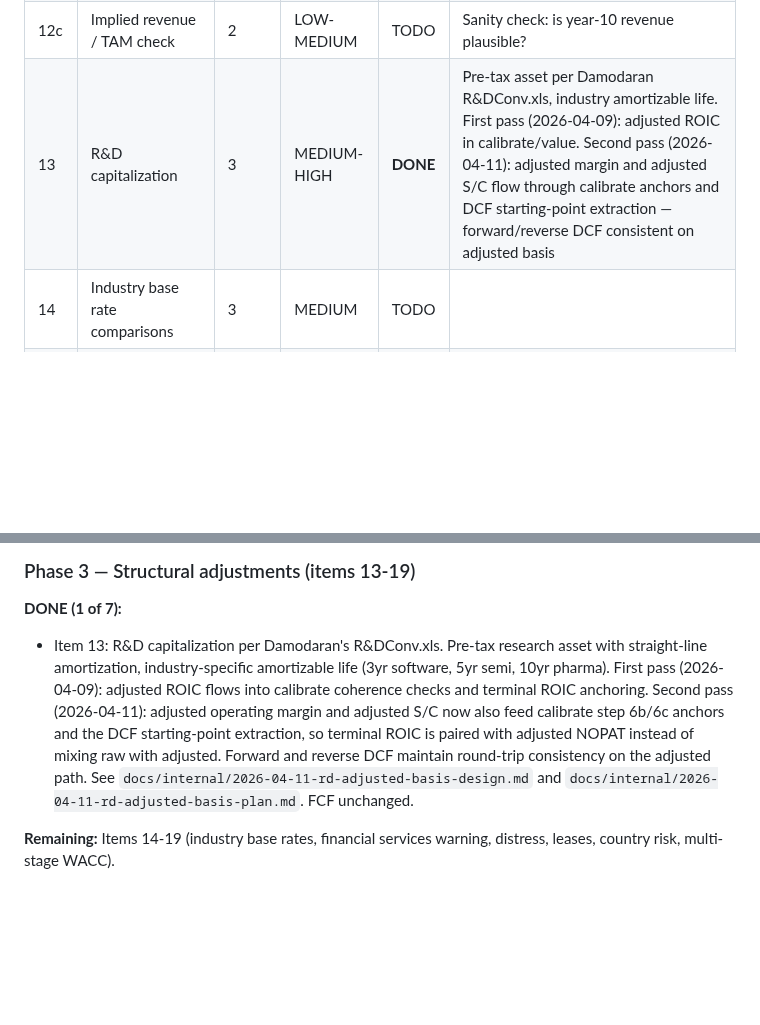
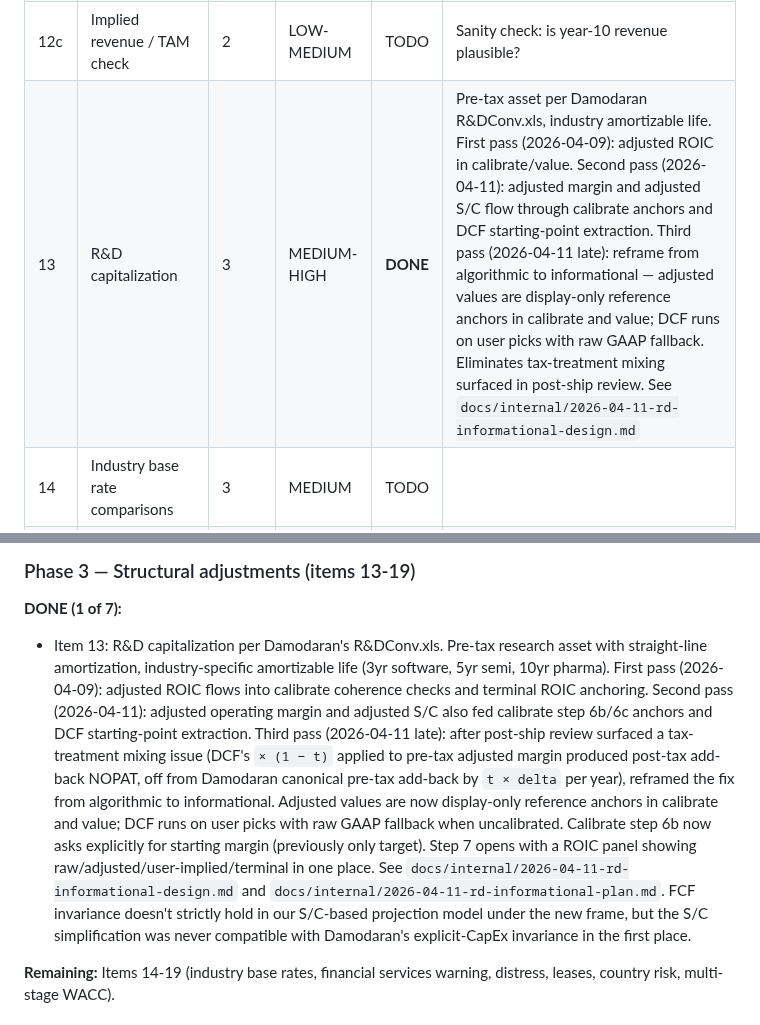
Before and after one commit to cimomo/intrinsic, a Markdown page: docs/internal/damodaran-audit.md, 2 parts joined by grey strips. GitHub-like rendering; blank space fills up the shorter version.

Commit message:
audit: add third-pass note to item #13 (R&D capitalization)
Third pass reframes R&D capitalization from algorithmic DCF input to
calibration-time reference display. Eliminates the tax-treatment
mixing issue the second pass introduced and moves the decision of
which basis to use onto the user via explicit starting-margin picking
in calibrate step 6b. References the new design/plan docs.

Co-Authored-By: Claude Opus 4.6 (1M context) <noreply@anthropic.com>

```diff
--- a/docs/internal/damodaran-audit.md
+++ b/docs/internal/damodaran-audit.md
@@ -511,7 +511,7 @@ Damodaran sometimes transitions beta -> 1.0 and D/E -> industry average during t
 | 12 | Cyclical earnings normalization | 2 | MEDIUM | TODO | |
 | 12b | Value decomposition (assets in place vs growth) | 2 | LOW-MEDIUM | TODO | Sanity check: what % of value comes from growth? |
 | 12c | Implied revenue / TAM check | 2 | LOW-MEDIUM | TODO | Sanity check: is year-10 revenue plausible? |
-| 13 | R&D capitalization | 3 | MEDIUM-HIGH | **DONE** | Pre-tax asset per Damodaran R&DConv.xls, industry amortizable life. First pass (2026-04-09): adjusted ROIC in calibrate/value. Second pass (2026-04-11): adjusted margin and adjusted S/C flow through calibrate anchors and DCF starting-point extraction — forward/reverse DCF consistent on adjusted basis |
+| 13 | R&D capitalization | 3 | MEDIUM-HIGH | **DONE** | Pre-tax asset per Damodaran R&DConv.xls, industry amortizable life. First pass (2026-04-09): adjusted ROIC in calibrate/value. Second pass (2026-04-11): adjusted margin and adjusted S/C flow through calibrate anchors and DCF starting-point extraction. Third pass (2026-04-11 late): reframe from algorithmic to informational — adjusted values are display-only reference anchors in calibrate and value; DCF runs on user picks with raw GAAP fallback. Eliminates tax-treatment mixing surfaced in post-ship review. See `docs/internal/2026-04-11-rd-informational-design.md` |
 | 14 | Industry base rate comparisons | 3 | MEDIUM | TODO | |
 | 15 | Financial services warning | 3 | MEDIUM | TODO | |
 | 16 | Distress probability adjustment | 3 | LOW-MEDIUM | TODO | |
@@ -554,7 +554,7 @@ Damodaran sometimes transitions beta -> 1.0 and D/E -> industry average during t
 ### Phase 3 — Structural adjustments (items 13-19)
 
 **DONE (1 of 7):**
-- Item 13: R&D capitalization per Damodaran's R&DConv.xls. Pre-tax research asset with straight-line amortization, industry-specific amortizable life (3yr software, 5yr semi, 10yr pharma). First pass (2026-04-09): adjusted ROIC flows into calibrate coherence checks and terminal ROIC anchoring. Second pass (2026-04-11): adjusted operating margin and adjusted S/C now also feed calibrate step 6b/6c anchors and the DCF starting-point extraction, so terminal ROIC is paired with adjusted NOPAT instead of mixing raw with adjusted. Forward and reverse DCF maintain round-trip consistency on the adjusted path. See `docs/internal/2026-04-11-rd-adjusted-basis-design.md` and `docs/internal/2026-04-11-rd-adjusted-basis-plan.md`. FCF unchanged.
+- Item 13: R&D capitalization per Damodaran's R&DConv.xls. Pre-tax research asset with straight-line amortization, industry-specific amortizable life (3yr software, 5yr semi, 10yr pharma). First pass (2026-04-09): adjusted ROIC flows into calibrate coherence checks and terminal ROIC anchoring. Second pass (2026-04-11): adjusted operating margin and adjusted S/C also fed calibrate step 6b/6c anchors and DCF starting-point extraction. Third pass (2026-04-11 late): after post-ship review surfaced a tax-treatment mixing issue (DCF's `× (1 − t)` applied to pre-tax adjusted margin produced post-tax add-back NOPAT, off from Damodaran canonical pre-tax add-back by `t × delta` per year), reframed the fix from algorithmic to informational. Adjusted values are now display-only reference anchors in calibrate and value; DCF runs on user picks with raw GAAP fallback when uncalibrated. Calibrate step 6b now asks explicitly for starting margin (previously only target). Step 7 opens with a ROIC panel showing raw/adjusted/user-implied/terminal in one place. See `docs/internal/2026-04-11-rd-informational-design.md` and `docs/internal/2026-04-11-rd-informational-plan.md`. FCF invariance doesn't strictly hold in our S/C-based projection model under the new frame, but the S/C simplification was never compatible with Damodaran's explicit-CapEx invariance in the first place.
 
 **Remaining:** Items 14-19 (industry base rates, financial services warning, distress, leases, country risk, multi-stage WACC).
 
```
